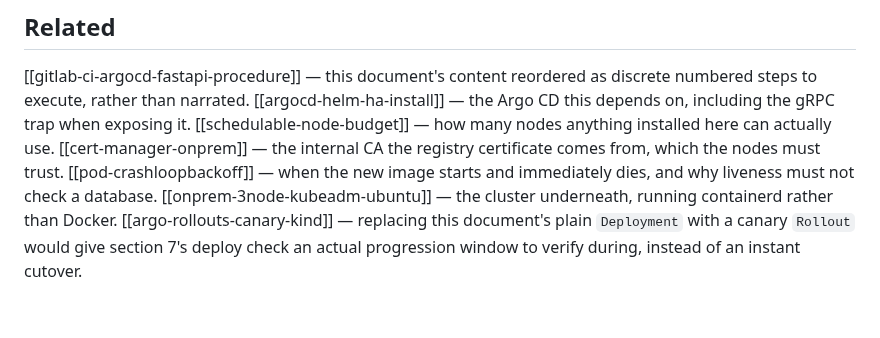
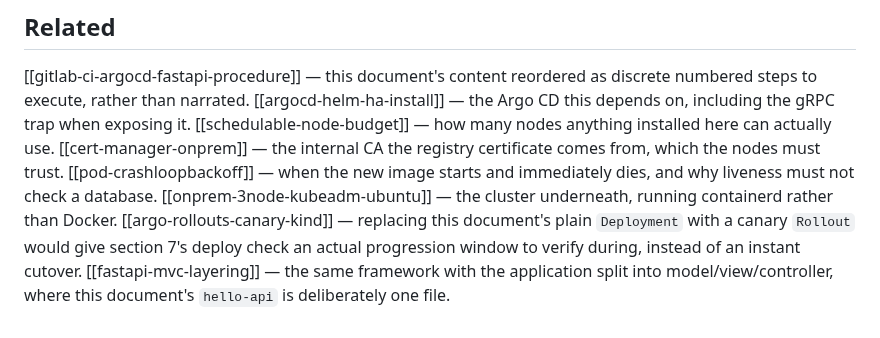
Before and after one commit to jeonck/handson, a Markdown page: 01-install/gitlab-ci-argocd-fastapi-onprem.md, the part around the change. Drawn GitHub-style.

```diff
--- a/01-install/gitlab-ci-argocd-fastapi-onprem.md
+++ b/01-install/gitlab-ci-argocd-fastapi-onprem.md
@@ -544,3 +544,4 @@ API's `/api/v4/version`, before concluding a service is down.
 [[pod-crashloopbackoff]] — when the new image starts and immediately dies, and why liveness must not check a database.
 [[onprem-3node-kubeadm-ubuntu]] — the cluster underneath, running containerd rather than Docker.
 [[argo-rollouts-canary-kind]] — replacing this document's plain `Deployment` with a canary `Rollout` would give section 7's deploy check an actual progression window to verify during, instead of an instant cutover.
+[[fastapi-mvc-layering]] — the same framework with the application split into model/view/controller, where this document's `hello-api` is deliberately one file.
```
Also changed, not shown: 01-install/fastapi-mvc-layering.md (added, +358 -0 lines).
